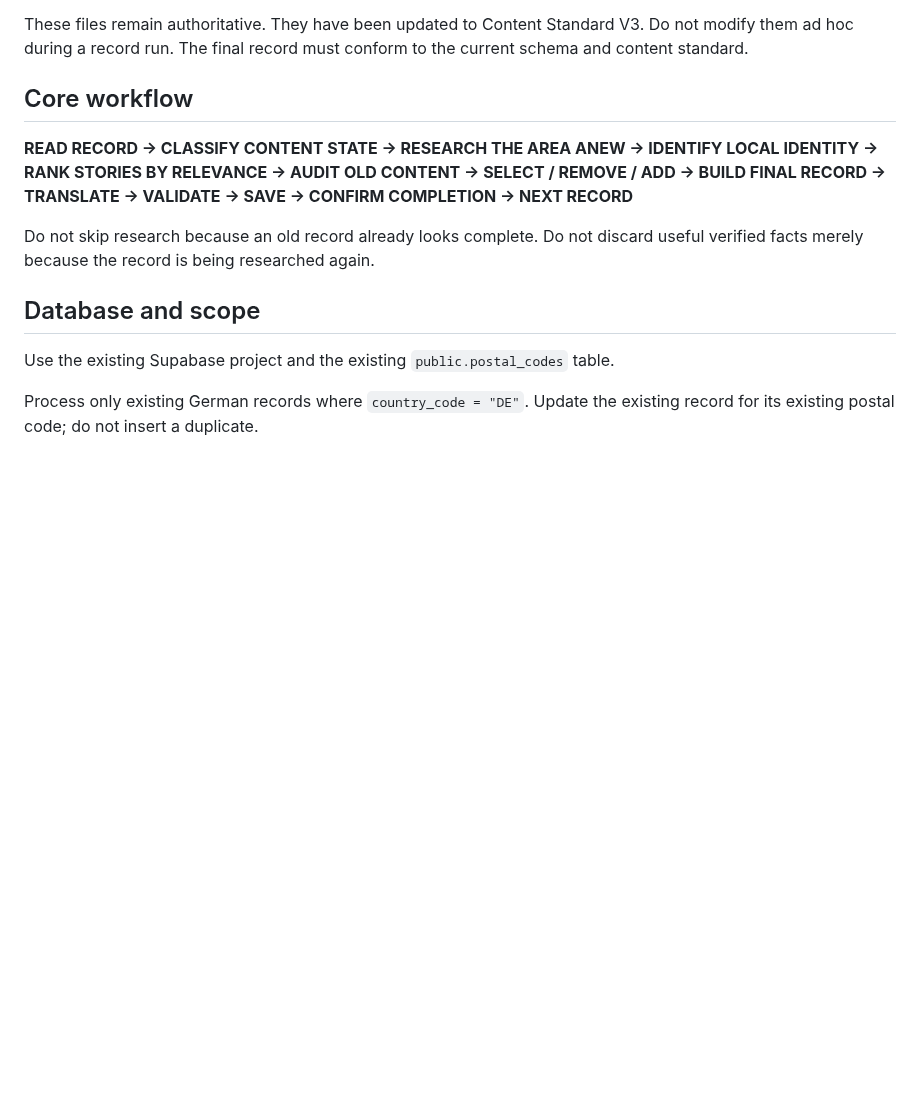
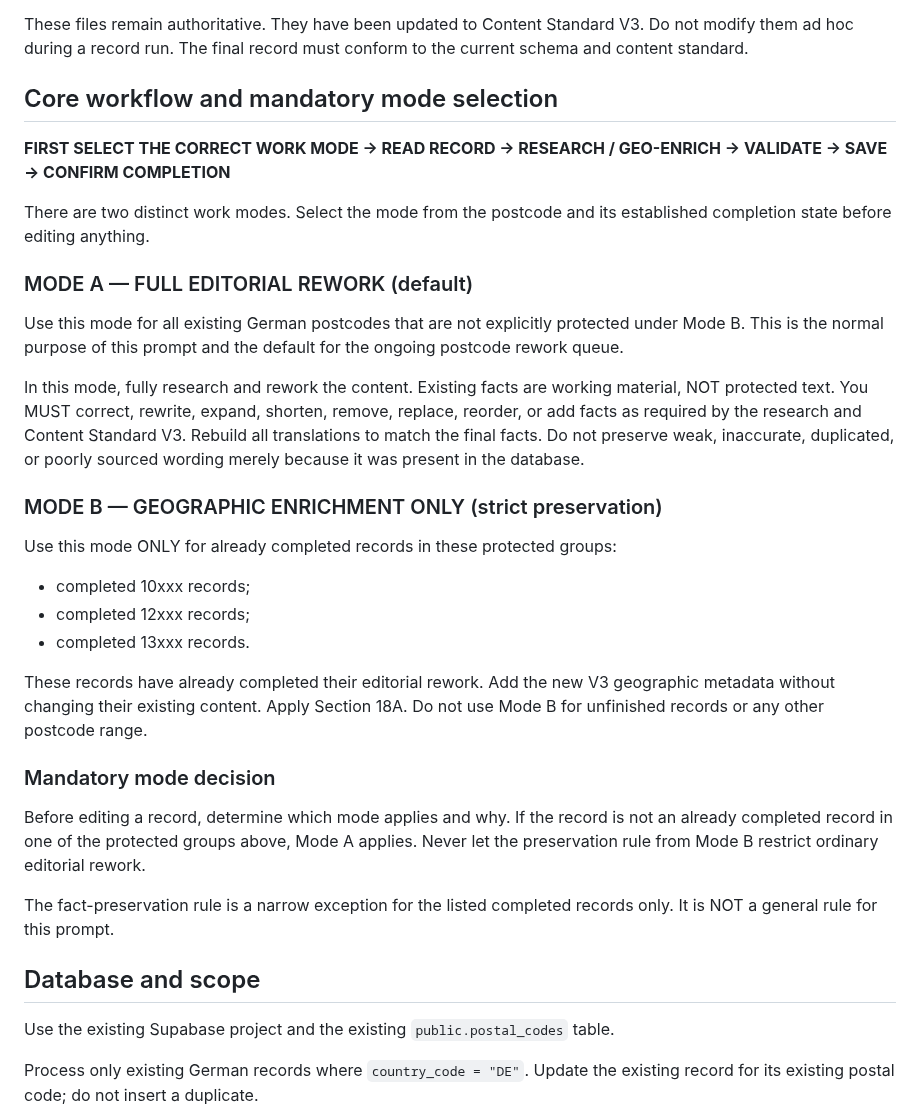
Before and after one commit to Wildwavestylez/travel, a Markdown page: data/germany/prompt_rework.md, the part around the change. GitHub-like rendering; blank space fills up the shorter version.

Commit message:
Define explicit editorial rework and protected geolocation modes

```diff
--- a/data/germany/prompt_rework.md
+++ b/data/germany/prompt_rework.md
@@ -23,11 +23,32 @@ Before starting, read and follow:
 
 These files remain authoritative. They have been updated to Content Standard V3. Do not modify them ad hoc during a record run. The final record must conform to the current schema and content standard.
 
-## Core workflow
+## Core workflow and mandatory mode selection
 
-**READ RECORD → CLASSIFY CONTENT STATE → RESEARCH THE AREA ANEW → IDENTIFY LOCAL IDENTITY → RANK STORIES BY RELEVANCE → AUDIT OLD CONTENT → SELECT / REMOVE / ADD → BUILD FINAL RECORD → TRANSLATE → VALIDATE → SAVE → CONFIRM COMPLETION → NEXT RECORD**
+**FIRST SELECT THE CORRECT WORK MODE → READ RECORD → RESEARCH / GEO-ENRICH → VALIDATE → SAVE → CONFIRM COMPLETION**
 
-Do not skip research because an old record already looks complete. Do not discard useful verified facts merely because the record is being researched again.
+There are two distinct work modes. Select the mode from the postcode and its established completion state before editing anything.
+
+### MODE A — FULL EDITORIAL REWORK (default)
+
+Use this mode for all existing German postcodes that are not explicitly protected under Mode B. This is the normal purpose of this prompt and the default for the ongoing postcode rework queue.
+
+In this mode, fully research and rework the content. Existing facts are working material, NOT protected text. You MUST correct, rewrite, expand, shorten, remove, replace, reorder, or add facts as required by the research and Content Standard V3. Rebuild all translations to match the final facts. Do not preserve weak, inaccurate, duplicated, or poorly sourced wording merely because it was present in the database.
+
+### MODE B — GEOGRAPHIC ENRICHMENT ONLY (strict preservation)
+
+Use this mode ONLY for already completed records in these protected groups:
+- completed 10xxx records;
+- completed 12xxx records;
+- completed 13xxx records.
+
+These records have already completed their editorial rework. Add the new V3 geographic metadata without changing their existing content. Apply Section 18A. Do not use Mode B for unfinished records or any other postcode range.
+
+### Mandatory mode decision
+
+Before editing a record, determine which mode applies and why. If the record is not an already completed record in one of the protected groups above, Mode A applies. Never let the preservation rule from Mode B restrict ordinary editorial rework.
+
+The fact-preservation rule is a narrow exception for the listed completed records only. It is NOT a general rule for this prompt.
 
 ## Database and scope
 
```
